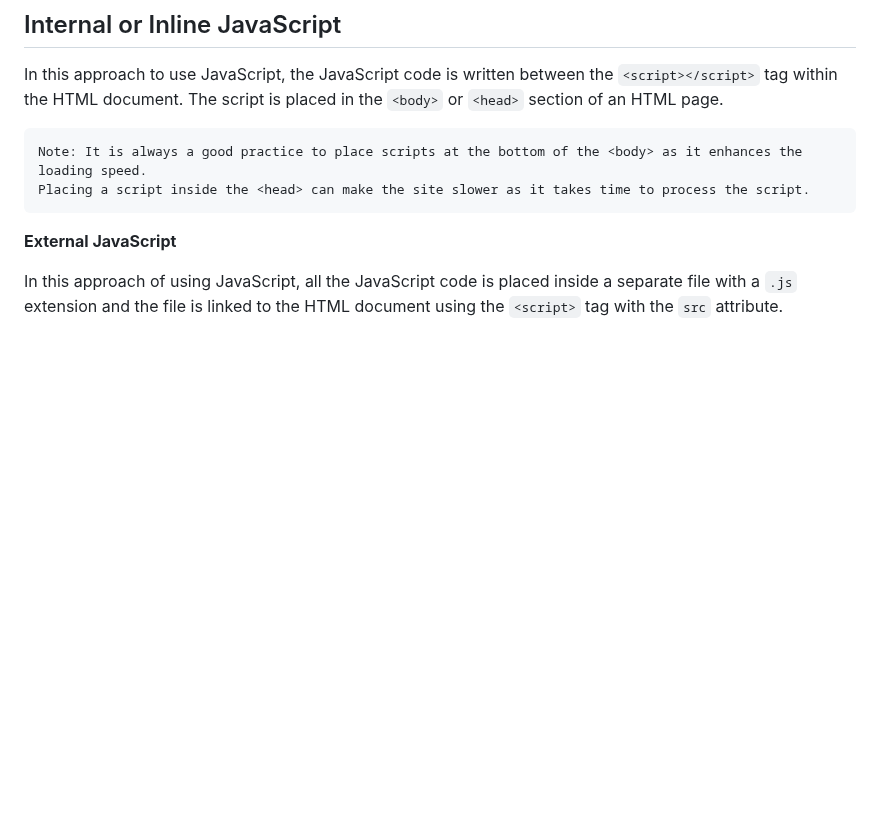
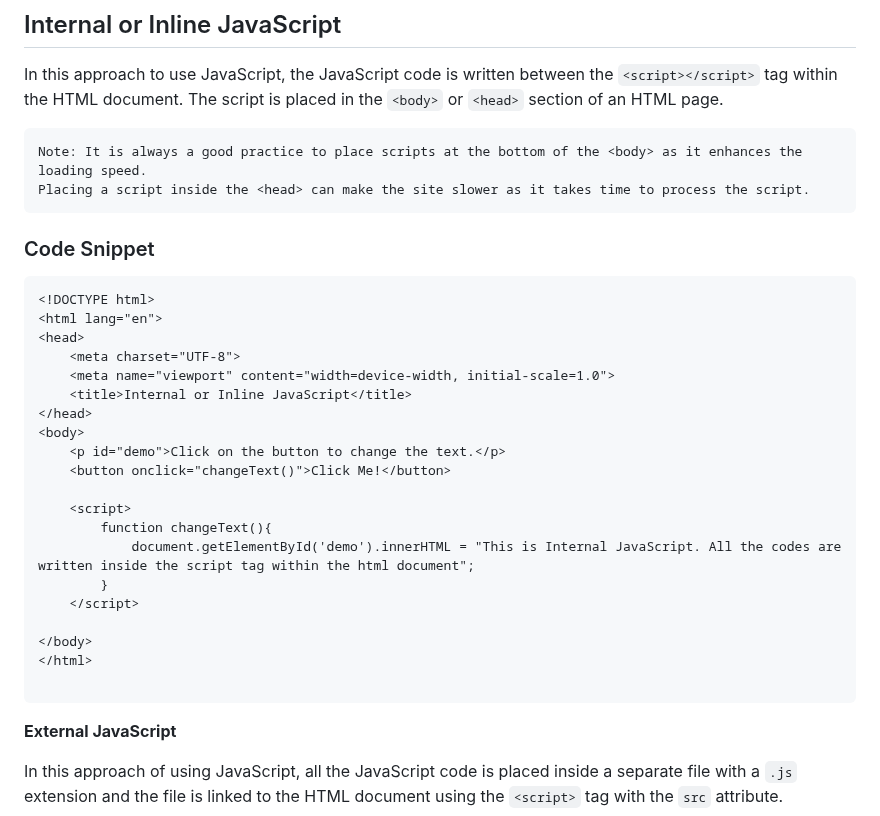
Before and after one commit to sthaanis/project_redesign, a Markdown page: projectRedesign/read.md, the part around the change. GitHub-like rendering; blank space fills up the shorter version.

````diff
--- a/projectRedesign/read.md
+++ b/projectRedesign/read.md
@@ -8,6 +8,31 @@ In this approach to use JavaScript, the JavaScript code is  written between the
 
     Note: It is always a good practice to place scripts at the bottom of the <body> as it enhances the loading speed.
     Placing a script inside the <head> can make the site slower as it takes time to process the script.
+
+### Code Snippet
+
+```
+<!DOCTYPE html>
+<html lang="en">
+<head>
+    <meta charset="UTF-8">
+    <meta name="viewport" content="width=device-width, initial-scale=1.0">
+    <title>Internal or Inline JavaScript</title>
+</head>
+<body>
+    <p id="demo">Click on the button to change the text.</p>
+    <button onclick="changeText()">Click Me!</button>
+
+    <script>
+        function changeText(){
+            document.getElementById('demo').innerHTML = "This is Internal JavaScript. All the codes are written inside the script tag within the html document";
+        }
+    </script>
+
+</body>
+</html>
+
+```
 
 **External JavaScript**
 
````
